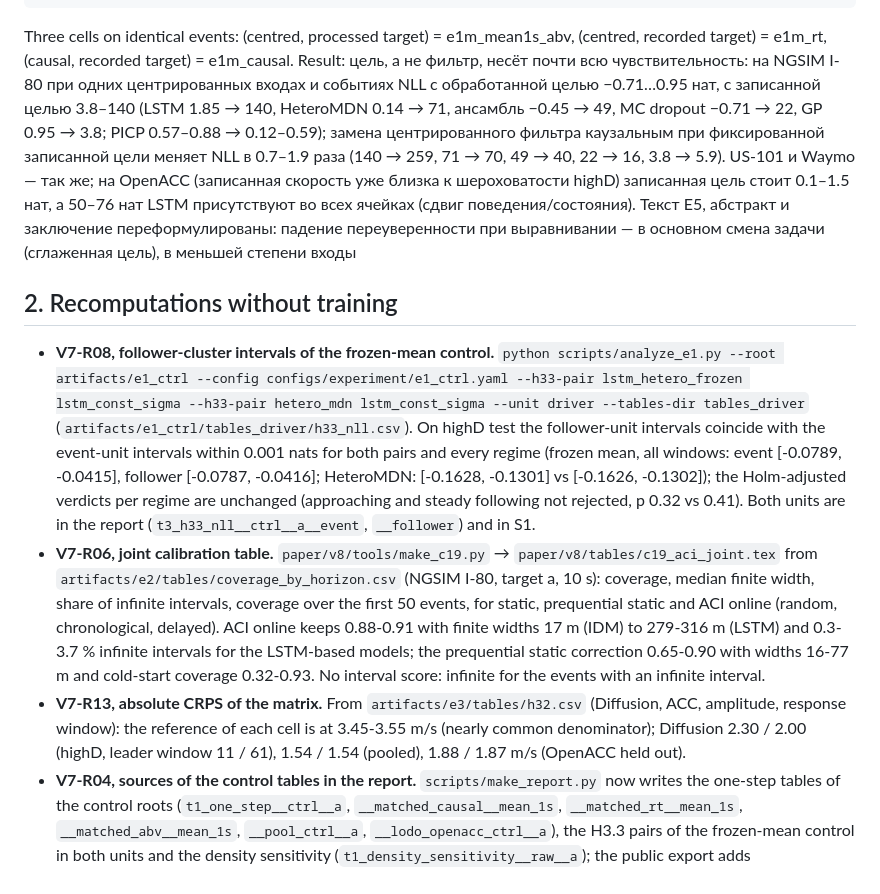
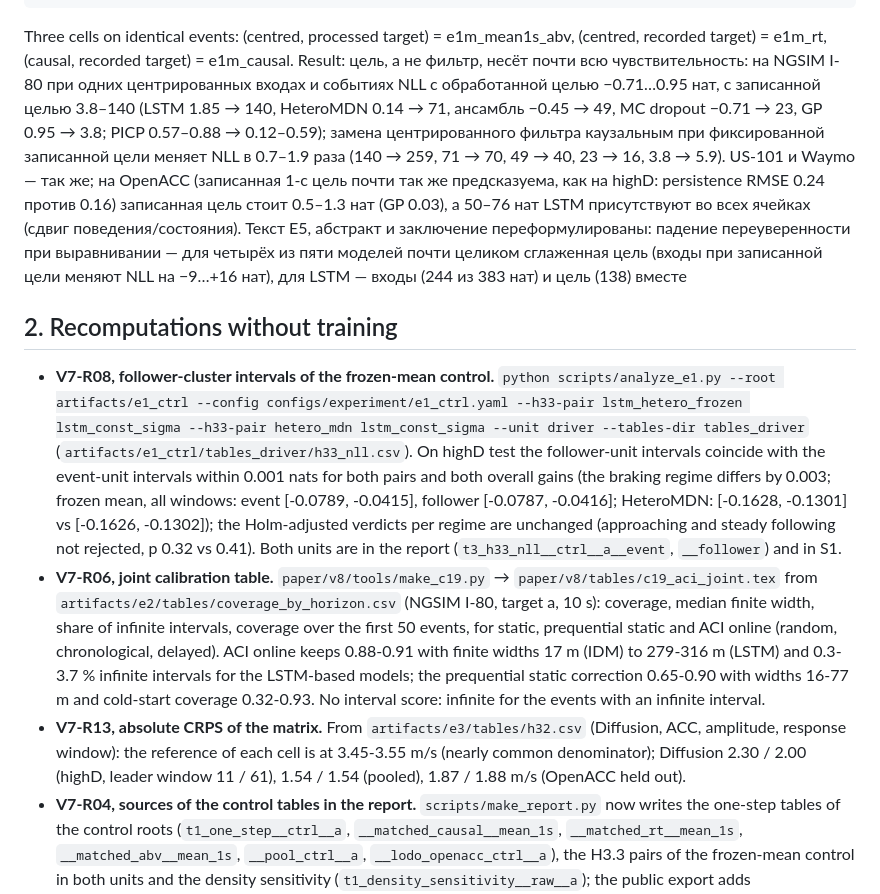
Before and after one commit to Gorod89/cf-uncertainty, a Markdown page: docs/review_fixes_v8.md, the part around the change. Rendered like a GitHub page.

Commit message:
Review notes: corrected numbers of the recorded-target cell (MC dropout 23 nats, OpenACC 0.5-1.3 nats, matrix CRPS order) and the scope of the follower-unit check

````diff
--- a/docs/review_fixes_v8.md
+++ b/docs/review_fixes_v8.md
@@ -41,14 +41,14 @@ python scripts/analyze_e1.py --root artifacts/e1m_mean1s_abv --config configs/ex
 ```
 
 Three cells on identical events: (centred, processed target) = e1m_mean1s_abv, (centred, recorded target) = e1m_rt,
-(causal, recorded target) = e1m_causal. Result: цель, а не фильтр, несёт почти всю чувствительность: на NGSIM I-80 при одних центрированных входах и событиях NLL с обработанной целью −0.71…0.95 нат, с записанной целью 3.8–140 (LSTM 1.85 → 140, HeteroMDN 0.14 → 71, ансамбль −0.45 → 49, MC dropout −0.71 → 22, GP 0.95 → 3.8; PICP 0.57–0.88 → 0.12–0.59); замена центрированного фильтра каузальным при фиксированной записанной цели меняет NLL в 0.7–1.9 раза (140 → 259, 71 → 70, 49 → 40, 22 → 16, 3.8 → 5.9). US-101 и Waymo — так же; на OpenACC (записанная скорость уже близка к шероховатости highD) записанная цель стоит 0.1–1.5 нат, а 50–76 нат LSTM присутствуют во всех ячейках (сдвиг поведения/состояния). Текст E5, абстракт и заключение переформулированы: падение переуверенности при выравнивании — в основном смена задачи (сглаженная цель), в меньшей степени входы
+(causal, recorded target) = e1m_causal. Result: цель, а не фильтр, несёт почти всю чувствительность: на NGSIM I-80 при одних центрированных входах и событиях NLL с обработанной целью −0.71…0.95 нат, с записанной целью 3.8–140 (LSTM 1.85 → 140, HeteroMDN 0.14 → 71, ансамбль −0.45 → 49, MC dropout −0.71 → 23, GP 0.95 → 3.8; PICP 0.57–0.88 → 0.12–0.59); замена центрированного фильтра каузальным при фиксированной записанной цели меняет NLL в 0.7–1.9 раза (140 → 259, 71 → 70, 49 → 40, 23 → 16, 3.8 → 5.9). US-101 и Waymo — так же; на OpenACC (записанная 1-с цель почти так же предсказуема, как на highD: persistence RMSE 0.24 против 0.16) записанная цель стоит 0.5–1.3 нат (GP 0.03), а 50–76 нат LSTM присутствуют во всех ячейках (сдвиг поведения/состояния). Текст E5, абстракт и заключение переформулированы: падение переуверенности при выравнивании — для четырёх из пяти моделей почти целиком сглаженная цель (входы при записанной цели меняют NLL на −9…+16 нат), для LSTM — входы (244 из 383 нат) и цель (138) вместе
 
 ## 2. Recomputations without training
 
 * **V7-R08, follower-cluster intervals of the frozen-mean control.**
   `python scripts/analyze_e1.py --root artifacts/e1_ctrl --config configs/experiment/e1_ctrl.yaml --h33-pair lstm_hetero_frozen lstm_const_sigma --h33-pair hetero_mdn lstm_const_sigma --unit driver --tables-dir tables_driver`
   (`artifacts/e1_ctrl/tables_driver/h33_nll.csv`). On highD test the follower-unit intervals coincide with the
-  event-unit intervals within 0.001 nats for both pairs and every regime (frozen mean, all windows: event
+  event-unit intervals within 0.001 nats for both pairs and both overall gains (the braking regime differs by 0.003; frozen mean, all windows: event
   [-0.0789, -0.0415], follower [-0.0787, -0.0416]; HeteroMDN: [-0.1628, -0.1301] vs [-0.1626, -0.1302]); the
   Holm-adjusted verdicts per regime are unchanged (approaching and steady following not rejected, p 0.32 vs 0.41).
   Both units are in the report (`t3_h33_nll__ctrl__a__event`, `__follower`) and in S1.
@@ -61,7 +61,7 @@ Three cells on identical events: (centred, processed target) = e1m_mean1s_abv, (
   interval.
 * **V7-R13, absolute CRPS of the matrix.** From `artifacts/e3/tables/h32.csv` (Diffusion, ACC, amplitude,
   response window): the reference of each cell is at 3.45-3.55 m/s (nearly common denominator); Diffusion 2.30 / 2.00
-  (highD, leader window 11 / 61), 1.54 / 1.54 (pooled), 1.88 / 1.87 m/s (OpenACC held out).
+  (highD, leader window 11 / 61), 1.54 / 1.54 (pooled), 1.87 / 1.88 m/s (OpenACC held out).
 * **V7-R04, sources of the control tables in the report.** `scripts/make_report.py` now writes the one-step tables
   of the control roots (`t1_one_step__ctrl__a`, `__matched_causal__mean_1s`, `__matched_rt__mean_1s`,
   `__matched_abv__mean_1s`, `__pool_ctrl__a`, `__lodo_openacc_ctrl__a`), the H3.3 pairs of the frozen-mean control
````
Also changed, not shown: results/TABLE_SOURCES.md (+1 -1 lines).
